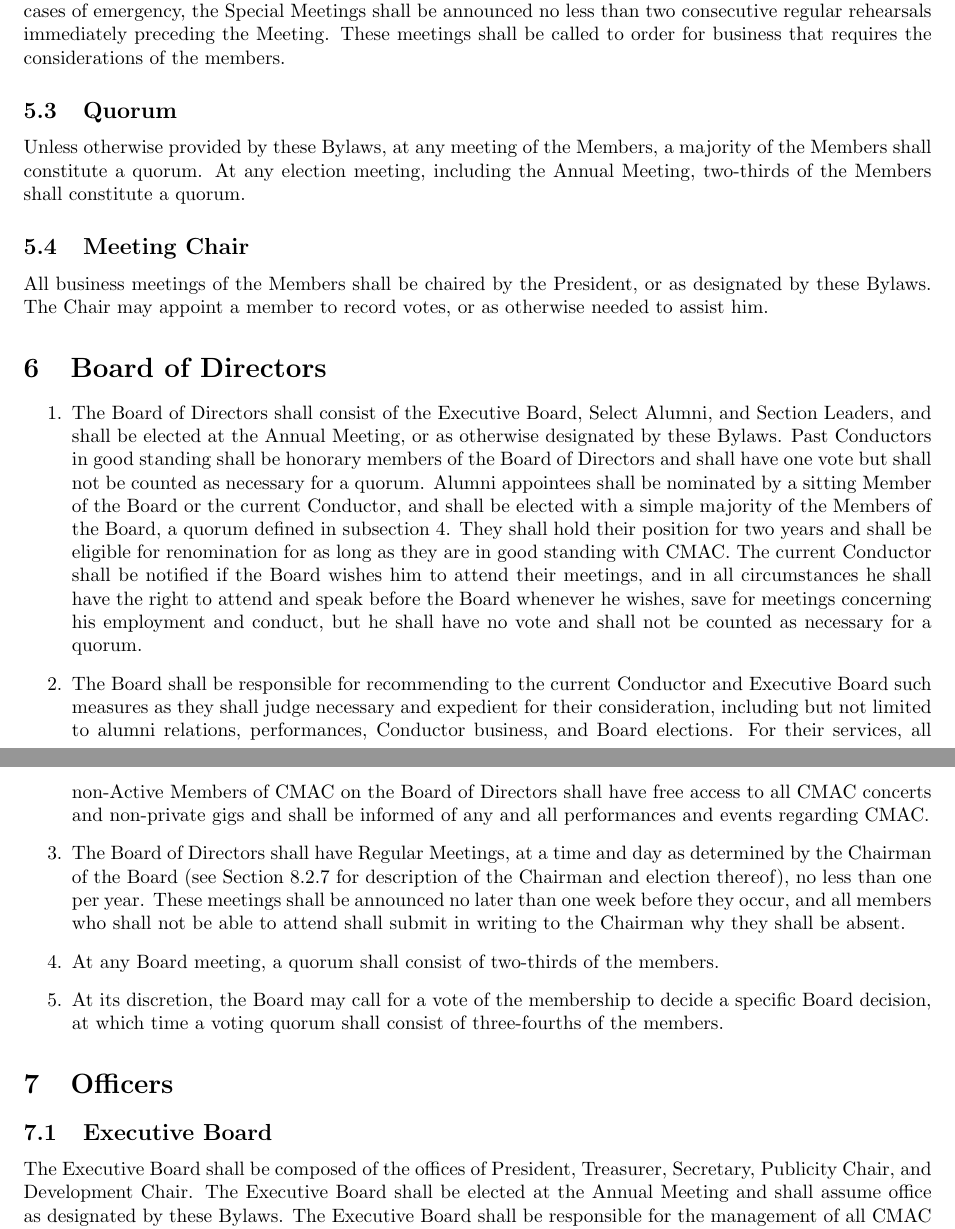
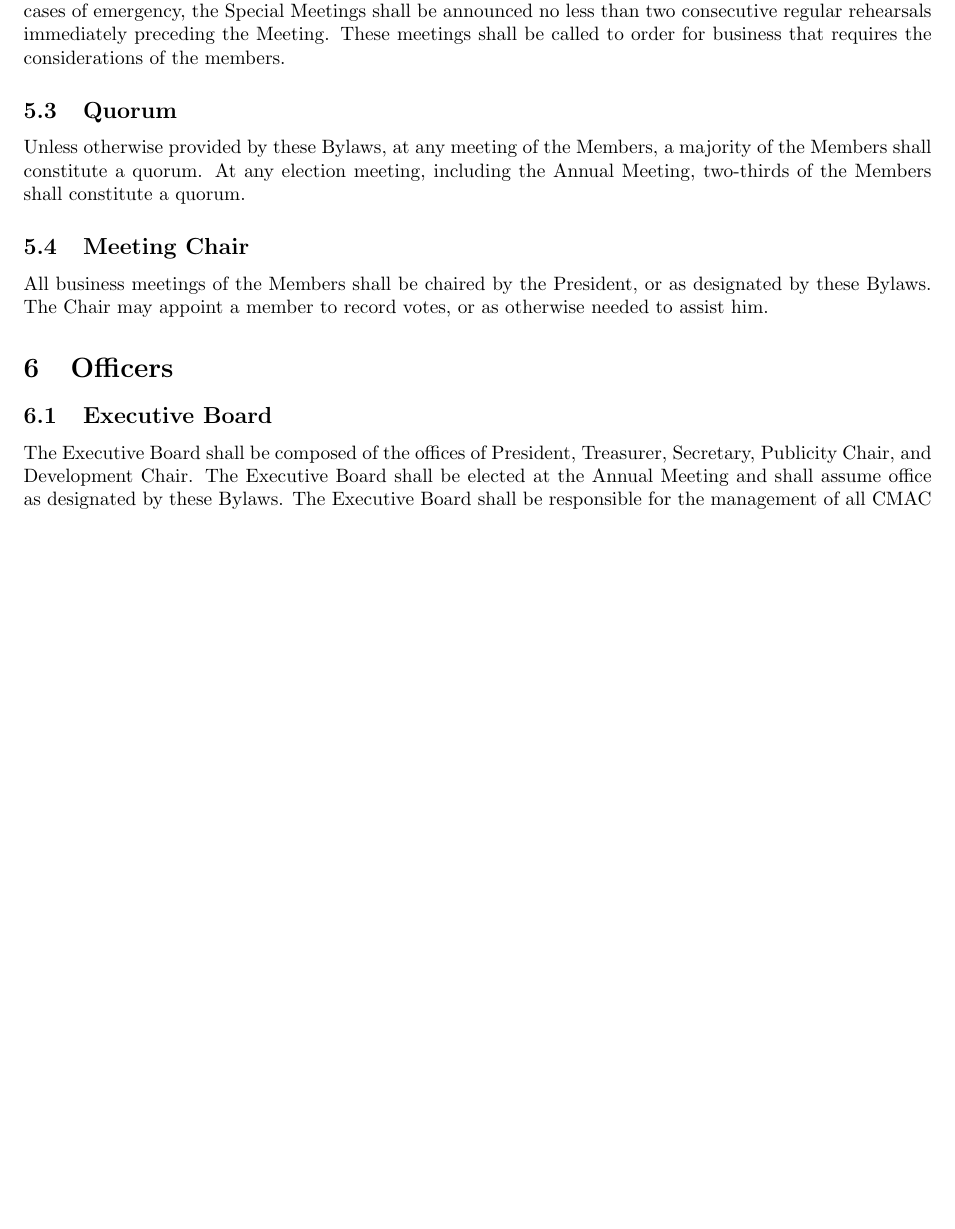
Before and after one commit to grahamas/cmac-bylaws, a LaTeX document (bylaws.tex): two parts of pages 8 and 9 of 17 before the commit and part of page 8 of 16 after it, the two joined at a grey line, cut so that both start at the same text, the shorter picture padded with empty space. Compiled offline with pdfLaTeX.

Commit message:
Removed Board of Directors section.

```diff
--- a/bylaws.tex
+++ b/bylaws.tex
@@ -356,45 +356,6 @@
 All business meetings of the Members shall be chaired by the President,
 or as designated by these Bylaws. The Chair may appoint a member to
 record votes, or as otherwise needed to assist him.
-
-% * Board of Directors
-\section{Board of Directors}
-\begin{enumerate}
-\item The Board of Directors shall consist of the Executive Board, Select
-Alumni, and Section Leaders, and shall be elected at the Annual Meeting,
-or as otherwise designated by these Bylaws. Past Conductors in good
-standing shall be honorary members of the Board of Directors and shall
-have one vote but shall not be counted as necessary for a quorum.
-Alumni appointees shall be nominated by a sitting Member of the Board
-or the current Conductor, and shall be elected with a simple majority
-of the Members of the Board, a quorum defined in subsection 4. They
-shall hold their position for two years and shall be eligible for
-renomination for as long as they are in good standing with CMAC. The
-current Conductor shall be notified if the Board wishes him to attend
-their meetings, and in all circumstances he shall have the right to
-attend and speak before the Board whenever he wishes, save for meetings
-concerning his employment and conduct, but he shall have no vote and
-shall not be counted as necessary for a quorum.
-\item The Board shall be responsible for recommending to the current Conductor
-and Executive Board such measures as they shall judge necessary and
-expedient for their consideration, including but not limited to alumni
-relations, performances, Conductor business, and Board elections.
-For their services, all non-Active Members of CMAC on the Board of
-Directors shall have free access to all CMAC concerts and non-private
-gigs and shall be informed of any and all performances and events
-regarding CMAC.
-\item The Board of Directors shall have Regular Meetings, at a time and
-day as determined by the Chairman of the Board (see Section 8.2.7
-for description of the Chairman and election thereof), no less than
-one per year. These meetings shall be announced no later than one
-week before they occur, and all members who shall not be able to attend
-shall submit in writing to the Chairman why they shall be absent.
-\item At any Board meeting, a quorum shall consist of two-thirds of the
-members.
-\item At its discretion, the Board may call for a vote of the membership
-to decide a specific Board decision, at which time a voting quorum
-shall consist of three-fourths of the members.
-\end{enumerate}
 
 % * Officers
 \section{Officers}
```
Also changed, not shown: 1 other file.
